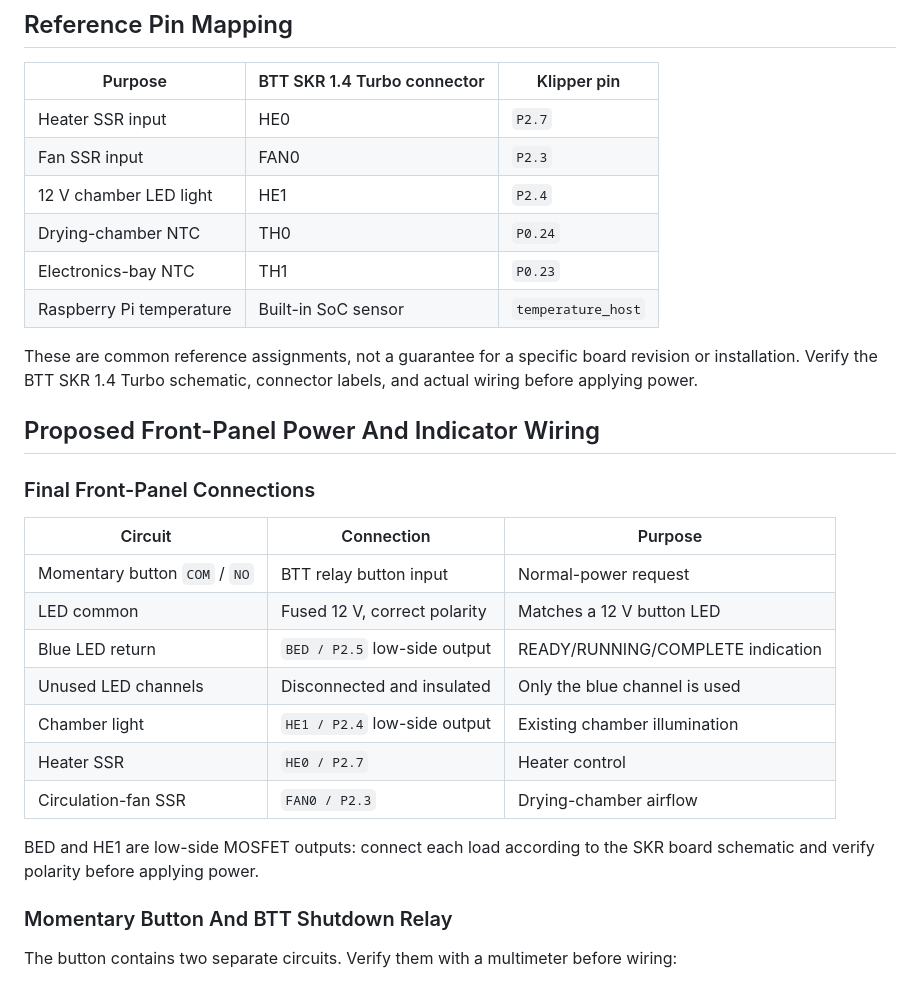
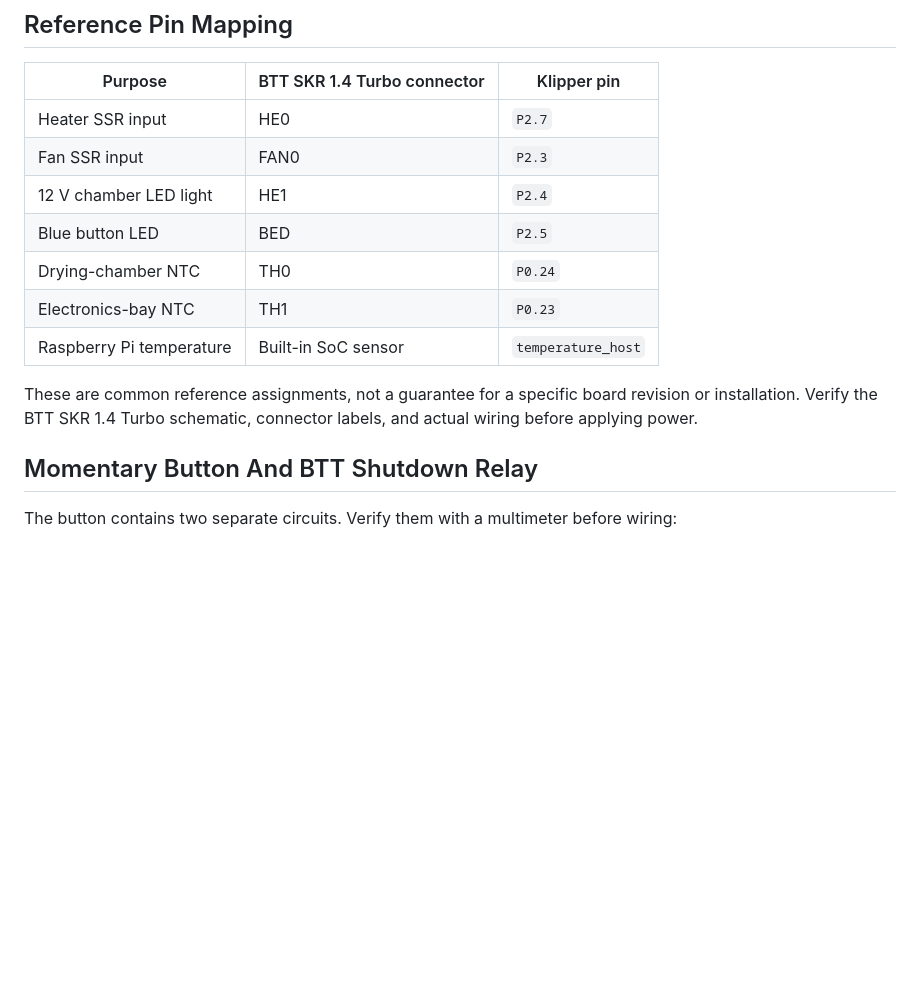
Before and after one commit to GarageTech/jerkmaster, a Markdown page: docs/wiring.md, the part around the change. Rendered like a GitHub page; blank space fills up the shorter version.

Commit message:
Simplify front panel pin mapping

```diff
--- a/docs/wiring.md
+++ b/docs/wiring.md
@@ -22,30 +22,14 @@
 | Heater SSR input | HE0 | `P2.7` |
 | Fan SSR input | FAN0 | `P2.3` |
 | 12 V chamber LED light | HE1 | `P2.4` |
+| Blue button LED | BED | `P2.5` |
 | Drying-chamber NTC | TH0 | `P0.24` |
 | Electronics-bay NTC | TH1 | `P0.23` |
 | Raspberry Pi temperature | Built-in SoC sensor | `temperature_host` |
 
 These are common reference assignments, not a guarantee for a specific board revision or installation. Verify the BTT SKR 1.4 Turbo schematic, connector labels, and actual wiring before applying power.
 
-## Proposed Front-Panel Power And Indicator Wiring
-
-### Final Front-Panel Connections
-
-| Circuit | Connection | Purpose |
-|---|---|---|
-| Momentary button `COM` / `NO` | BTT relay button input | Normal-power request |
-| LED common | Fused 12 V, correct polarity | Matches a 12 V button LED |
-| Blue LED return | `BED / P2.5` low-side output | READY/RUNNING/COMPLETE indication |
-| Unused LED channels | Disconnected and insulated | Only the blue channel is used |
-| Chamber light | `HE1 / P2.4` low-side output | Existing chamber illumination |
-| Heater SSR | `HE0 / P2.7` | Heater control |
-| Circulation-fan SSR | `FAN0 / P2.3` | Drying-chamber airflow |
-
-BED and HE1 are low-side MOSFET outputs: connect each load according to the SKR
-board schematic and verify polarity before applying power.
-
-### Momentary Button And BTT Shutdown Relay
+## Momentary Button And BTT Shutdown Relay
 
 The button contains two separate circuits. Verify them with a multimeter before
 wiring:
```
Also changed, not shown: CHANGELOG.md (+1 -1 lines).
